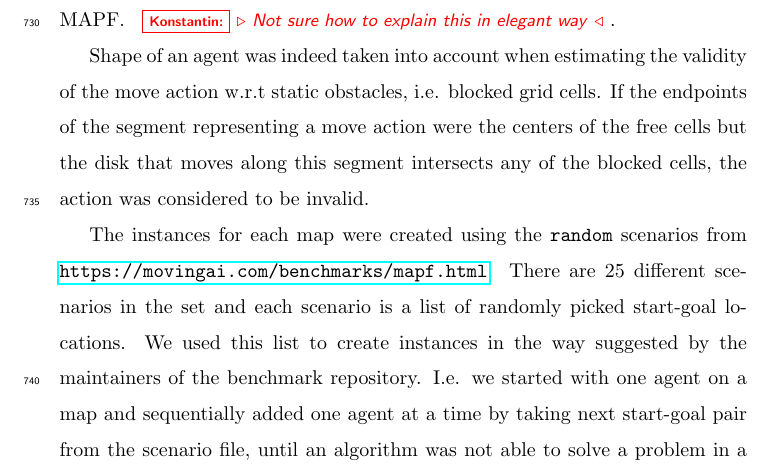
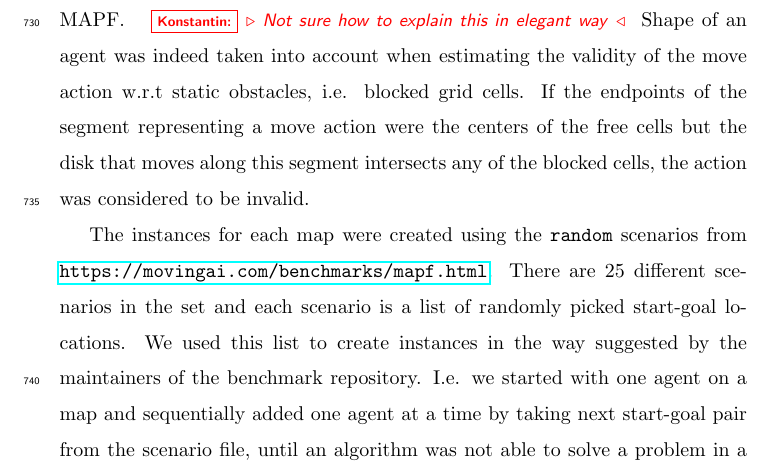
Before and after one commit to ronistern/Continuous-Time-MAPF---AIJ-paper, a LaTeX paper (main.tex): part of page 30 of 48, cut so that both start at the same text. Compiled offline with pdfLaTeX.

Commit message:
txs auto checkin

```diff
--- a/main.tex
+++ b/main.tex
@@ -1400,8 +1400,7 @@ We evaluated the suggested algorithms in different setups that involved $2^k$-co
     \label{fig:2k-grids}
 \end{figure}
 
-For each grid we set the connectivity to be $2^k$ where $k$ varied from $2$ to $5$ (see Fig.\ref{fig:2k-grids}). We assumed the moving speed of an agent (with inertial effects neglected) to be 1 grid cell per 1 time unit, that is in one time unit agent covers the segment which length is equal to the distance between two orthogonally adjacent cells. E.g. the time needed to execute a diagonal move equals $\sqrt{2}$. This time, as said before, is the cost of the corresponding \mapfr action. Agents' shapes were assumed to be disks of radius $ \frac{\sqrt{2}}{4}$. This specific size was chosen as this is the maximal size when disk agents with volume can both simultaneously perform a manoeuvre, shown in Fig.~\ref{}, that is somewhat common in classical \mapf. \konstantin{Not sure how to explain this in elegant way}.
-
+For each grid we set the connectivity to be $2^k$ where $k$ varied from $2$ to $5$ (see Fig.\ref{fig:2k-grids}). We assumed the moving speed of an agent (with inertial effects neglected) to be 1 grid cell per 1 time unit, that is in one time unit agent covers the segment which length is equal to the distance between two orthogonally adjacent cells. E.g. the time needed to execute a diagonal move equals $\sqrt{2}$. This time, as said before, is the cost of the corresponding \mapfr action. Agents' shapes were assumed to be disks of radius $ \frac{\sqrt{2}}{4}$. This specific size was chosen as this is the maximal size when disk agents with volume can both simultaneously perform a manoeuvre, shown in Fig.~\ref{}, that is somewhat common in classical \mapf. \konstantin{Not sure how to explain this in elegant way}
 Shape of an agent was indeed taken into account when estimating the validity of the move action w.r.t static obstacles, i.e. blocked grid cells. If the endpoints of the segment representing a move action were the centers of the free cells but the disk that moves along this segment intersects any of the blocked cells, the action was considered to be invalid.
 
 The instances for each map were created using the \texttt{random} scenarios from \url{https://movingai.com/benchmarks/mapf.html}. There are 25 different scenarios in the set and each scenario is a list of randomly picked start-goal locations. We used this list to create instances in the way suggested by the maintainers of the benchmark repository. I.e. we started with one agent on a map and sequentially added one agent at a time by taking next start-goal pair from the scenario file, until an algorithm was not able to solve a problem in a given time limit. The latter was set to be 30 seconds. Overall, for each map and specific number of agents we ran algorithms on 25 different instances.
```
Also changed, not shown: main.tex (2 more changed lines).
